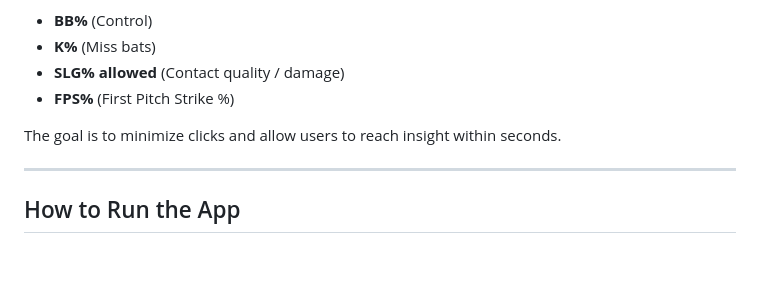
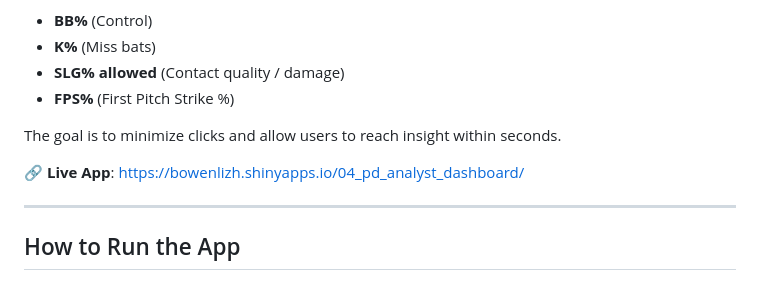
Before and after one commit to brysonleezh/baseball-study-project, a Markdown page: 04_pd_analyst_dashboard/README.md, the part around the change. GitHub-like rendering; blank space fills up the shorter version.

```diff
--- a/04_pd_analyst_dashboard/README.md
+++ b/04_pd_analyst_dashboard/README.md
@@ -10,6 +10,8 @@ The dashboard emphasizes **clarity, speed, and coach relevance**, focusing on fo
 - **FPS%** (First Pitch Strike %)
 
 The goal is to minimize clicks and allow users to reach insight within seconds.
+
+🔗 **Live App**: https://bowenlizh.shinyapps.io/04_pd_analyst_dashboard/
 
 ---
 
```
Also changed, not shown: README.md (+8 -0 lines), 04_pd_analyst_dashboard/goal_overview.png (added), 04_pd_analyst_dashboard/player_overview.png (added), 04_pd_analyst_dashboard/report_overview.png (added), 04_pd_analyst_dashboard/trend_overview.png (added).
